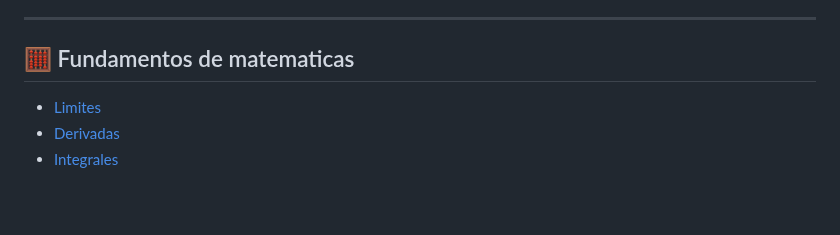
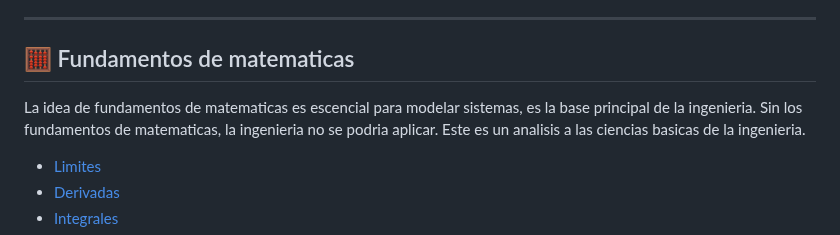
Before and after one commit to Jorge-Calderon-A/Jorge-Calderon-A.github.io, a Markdown page: README.md, the part around the change. Rendered like a GitHub page; blank space fills up the shorter version.

```diff
--- a/README.md
+++ b/README.md
@@ -38,6 +38,7 @@ La idea principal es implementar conocimeintos de la Ingenieria Civil Industrial
 
 -------
 ## 🧮 Fundamentos de matematicas
+La idea de fundamentos de matematicas es escencial para modelar sistemas, es la base principal de la ingenieria. Sin los fundamentos de matematicas, la ingenieria no se podria aplicar. Este es un analisis a las ciencias basicas de la ingenieria.
 - [Limites](/fundamentos_matematicas/Limites/README.md)
 - [Derivadas](/fundamentos_matematicas/Derivadas/README.md)
 - [Integrales](/fundamentos_matematicas/Integrales/README.md)
```
